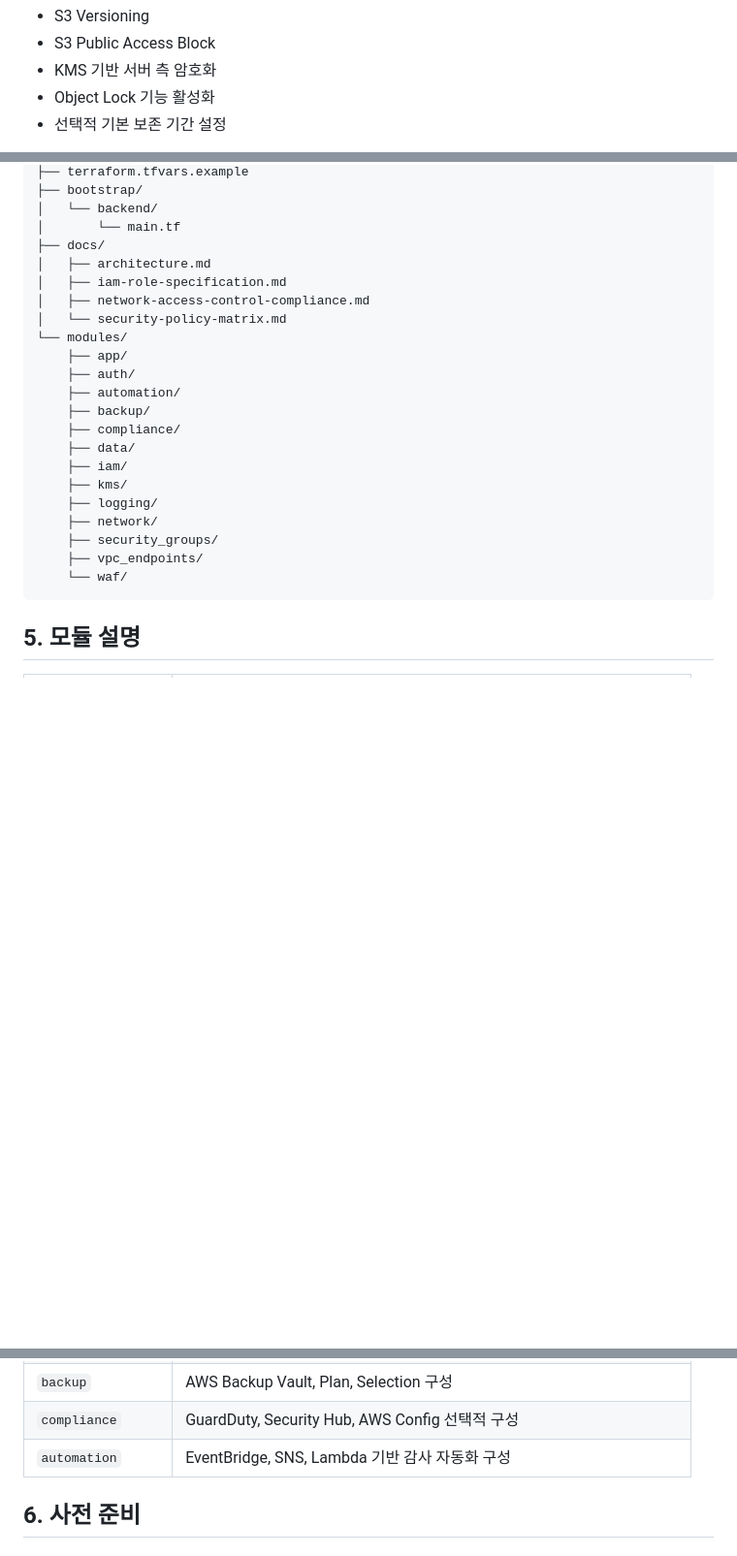
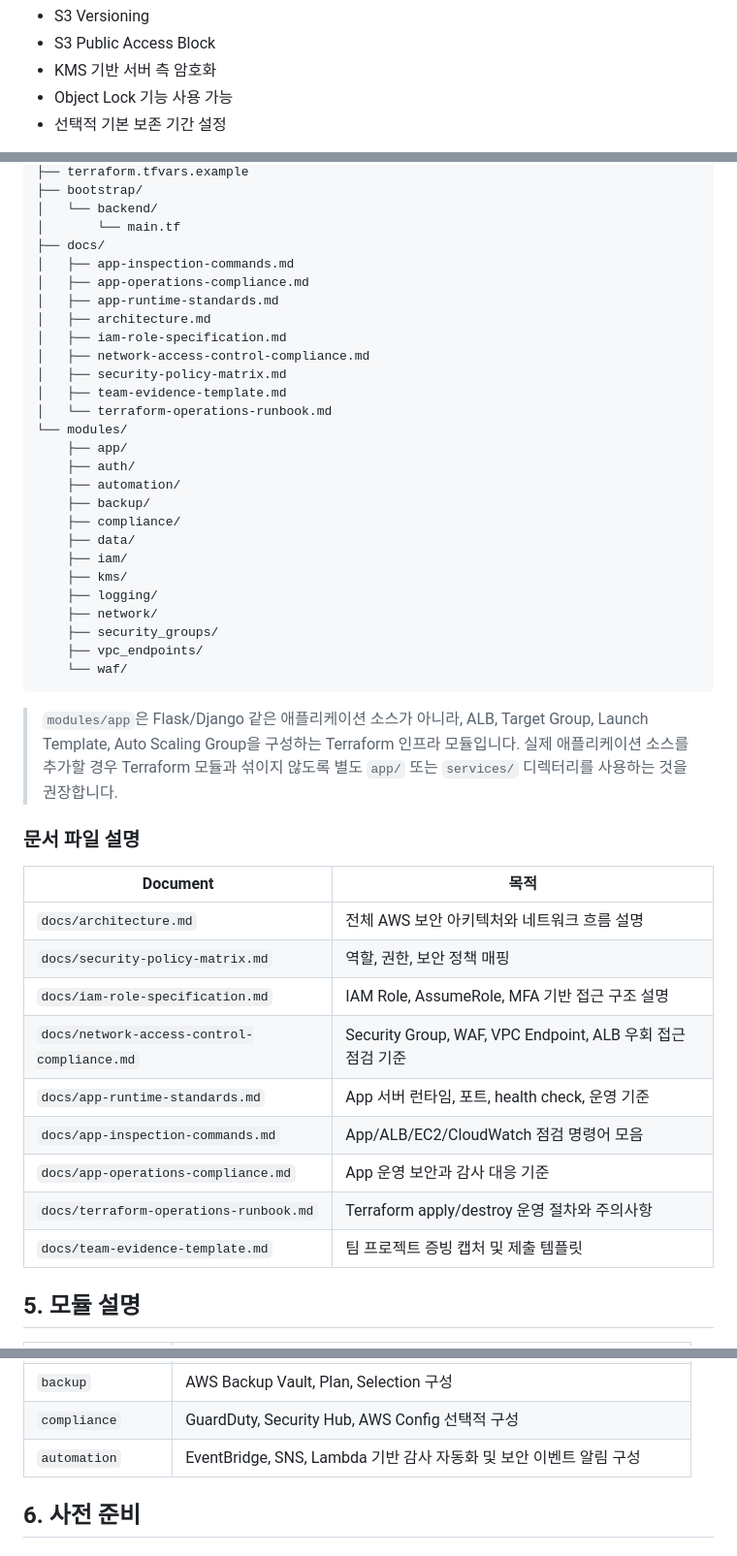
Before and after one commit to KDongGyu1/tectupSCPJ3, a Markdown page: README.md, 3 parts joined by grey strips. Shown at 97% size. GitHub-like rendering; blank space fills up the shorter version.

````diff
--- a/README.md
+++ b/README.md
@@ -164,7 +164,7 @@ RDS PostgreSQL을 사용합니다.
 - S3 Versioning
 - S3 Public Access Block
 - KMS 기반 서버 측 암호화
-- Object Lock 기능 활성화
+- Object Lock 기능 사용 가능
 - 선택적 기본 보존 기간 설정
 
 개발 환경에서 반복적으로 `destroy`와 `apply`를 수행하는 경우 `enable_log_object_lock = false`를 유지하는 것을 권장합니다.
@@ -241,10 +241,15 @@ AWS Backup을 사용하여 RDS 백업 계획을 구성합니다.
 │   └── backend/
 │       └── main.tf
 ├── docs/
+│   ├── app-inspection-commands.md
+│   ├── app-operations-compliance.md
+│   ├── app-runtime-standards.md
 │   ├── architecture.md
 │   ├── iam-role-specification.md
 │   ├── network-access-control-compliance.md
-│   └── security-policy-matrix.md
+│   ├── security-policy-matrix.md
+│   ├── team-evidence-template.md
+│   └── terraform-operations-runbook.md
 └── modules/
     ├── app/
     ├── auth/
@@ -260,6 +265,22 @@ AWS Backup을 사용하여 RDS 백업 계획을 구성합니다.
     ├── vpc_endpoints/
     └── waf/
 ```
+
+> `modules/app`은 Flask/Django 같은 애플리케이션 소스가 아니라, ALB, Target Group, Launch Template, Auto Scaling Group을 구성하는 Terraform 인프라 모듈입니다. 실제 애플리케이션 소스를 추가할 경우 Terraform 모듈과 섞이지 않도록 별도 `app/` 또는 `services/` 디렉터리를 사용하는 것을 권장합니다.
+
+### 문서 파일 설명
+
+| Document | 목적 |
+| --- | --- |
+| `docs/architecture.md` | 전체 AWS 보안 아키텍처와 네트워크 흐름 설명 |
+| `docs/security-policy-matrix.md` | 역할, 권한, 보안 정책 매핑 |
+| `docs/iam-role-specification.md` | IAM Role, AssumeRole, MFA 기반 접근 구조 설명 |
+| `docs/network-access-control-compliance.md` | Security Group, WAF, VPC Endpoint, ALB 우회 접근 점검 기준 |
+| `docs/app-runtime-standards.md` | App 서버 런타임, 포트, health check, 운영 기준 |
+| `docs/app-inspection-commands.md` | App/ALB/EC2/CloudWatch 점검 명령어 모음 |
+| `docs/app-operations-compliance.md` | App 운영 보안과 감사 대응 기준 |
+| `docs/terraform-operations-runbook.md` | Terraform apply/destroy 운영 절차와 주의사항 |
+| `docs/team-evidence-template.md` | 팀 프로젝트 증빙 캡처 및 제출 템플릿 |
 
 ## 5. 모듈 설명
 
@@ -277,7 +298,7 @@ AWS Backup을 사용하여 RDS 백업 계획을 구성합니다.
 | `waf` | ALB용 AWS WAF Web ACL 및 Rule 구성 |
 | `backup` | AWS Backup Vault, Plan, Selection 구성 |
 | `compliance` | GuardDuty, Security Hub, AWS Config 선택적 구성 |
-| `automation` | EventBridge, SNS, Lambda 기반 감사 자동화 구성 |
+| `automation` | EventBridge, SNS, Lambda 기반 감사 자동화 및 보안 이벤트 알림 구성 |
 
 ## 6. 사전 준비
 
````
